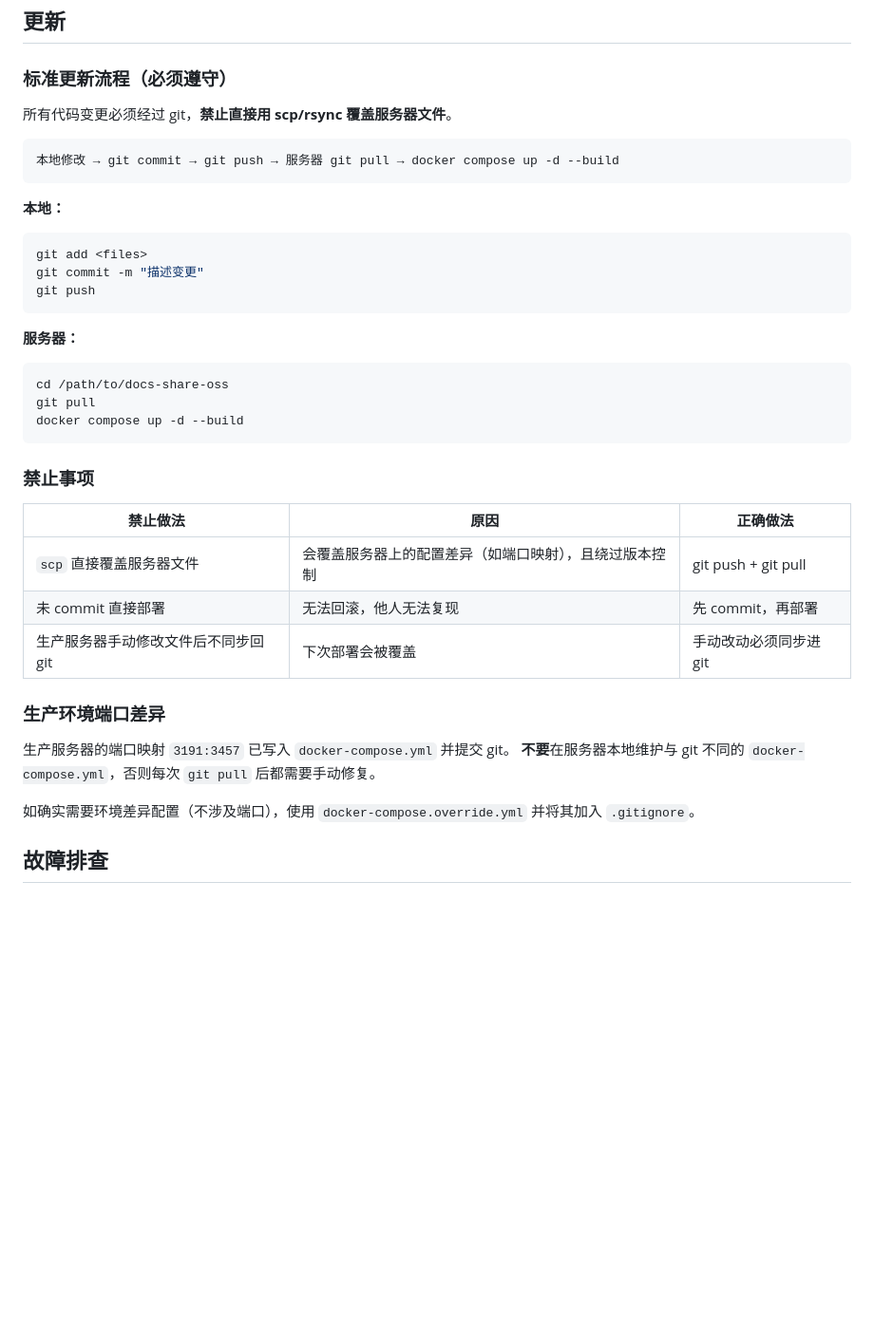
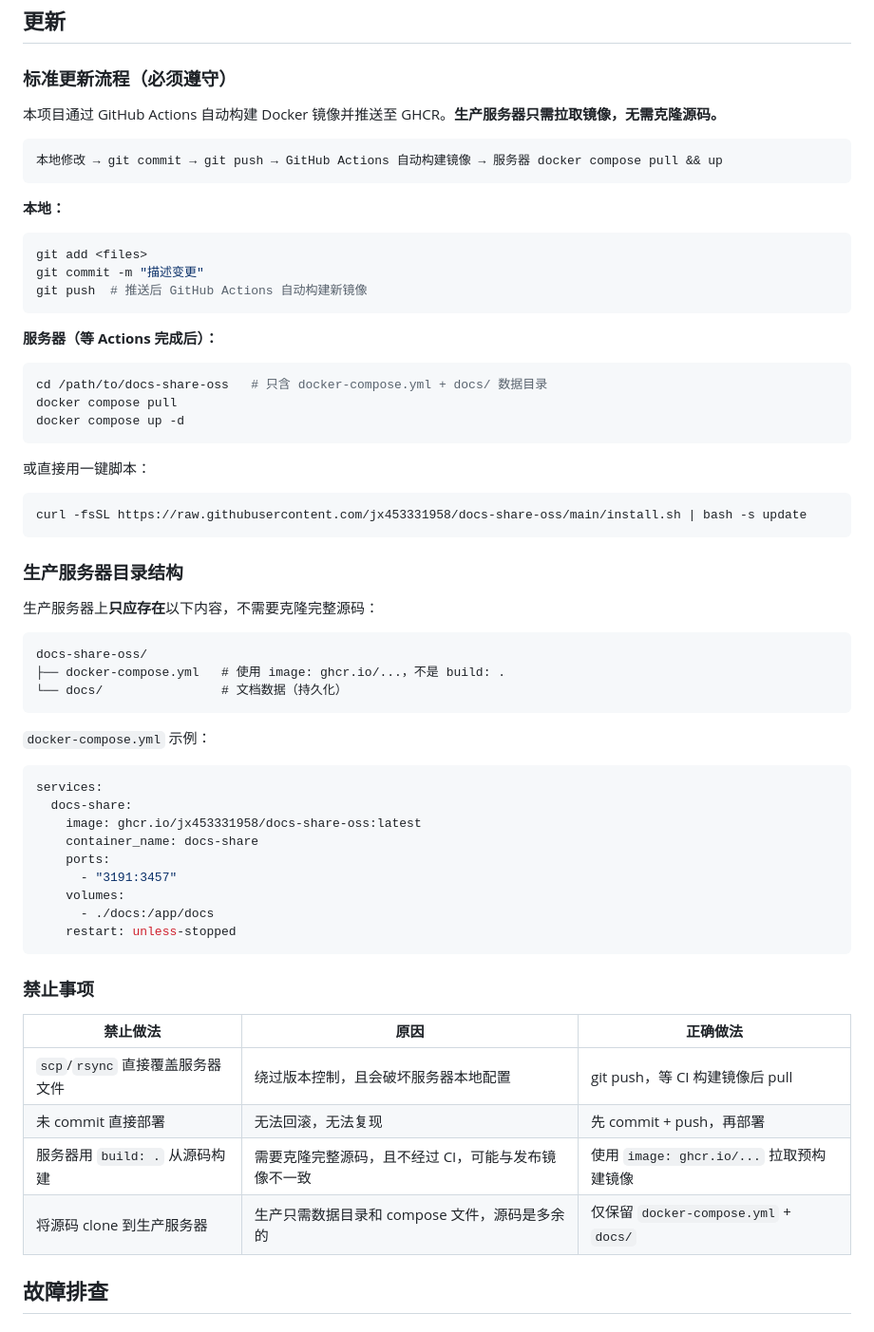
Before and after one commit to jx453331958/docs-share-oss, a Markdown page: DEPLOYMENT.md, the part around the change. Shown at 95% size. Rendered like a GitHub page; blank space fills up the shorter version.

Commit message:
docs: 修正部署规范——生产用 GHCR 镜像，无需克隆源码
Co-Authored-By: Claude Sonnet 4.6 <noreply@anthropic.com>

````diff
--- a/DEPLOYMENT.md
+++ b/DEPLOYMENT.md
@@ -217,10 +217,10 @@ echo "0 2 * * * cd /path/to/docs-share && git push backup main" | crontab -
 
 ### 标准更新流程（必须遵守）
 
-所有代码变更必须经过 git，**禁止直接用 scp/rsync 覆盖服务器文件**。
+本项目通过 GitHub Actions 自动构建 Docker 镜像并推送至 GHCR。**生产服务器只需拉取镜像，无需克隆源码。**
 
 ```
-本地修改 → git commit → git push → 服务器 git pull → docker compose up -d --build
+本地修改 → git commit → git push → GitHub Actions 自动构建镜像 → 服务器 docker compose pull && up
 ```
 
 **本地：**
@@ -228,31 +228,55 @@ echo "0 2 * * * cd /path/to/docs-share && git push backup main" | crontab -
 ```bash
 git add <files>
 git commit -m "描述变更"
-git push
+git push  # 推送后 GitHub Actions 自动构建新镜像
 ```
 
-**服务器：**
+**服务器（等 Actions 完成后）：**
 
 ```bash
-cd /path/to/docs-share-oss
-git pull
-docker compose up -d --build
+cd /path/to/docs-share-oss   # 只含 docker-compose.yml + docs/ 数据目录
+docker compose pull
+docker compose up -d
+```
+
+或直接用一键脚本：
+
+```bash
+curl -fsSL https://raw.githubusercontent.com/jx453331958/docs-share-oss/main/install.sh | bash -s update
+```
+
+### 生产服务器目录结构
+
+生产服务器上**只应存在**以下内容，不需要克隆完整源码：
+
+```
+docs-share-oss/
+├── docker-compose.yml   # 使用 image: ghcr.io/...，不是 build: .
+└── docs/                # 文档数据（持久化）
+```
+
+`docker-compose.yml` 示例：
+
+```yaml
+services:
+  docs-share:
+    image: ghcr.io/jx453331958/docs-share-oss:latest
+    container_name: docs-share
+    ports:
+      - "3191:3457"
+    volumes:
+      - ./docs:/app/docs
+    restart: unless-stopped
 ```
 
 ### 禁止事项
 
 | 禁止做法 | 原因 | 正确做法 |
 |---------|------|---------|
-| `scp` 直接覆盖服务器文件 | 会覆盖服务器上的配置差异（如端口映射），且绕过版本控制 | git push + git pull |
-| 未 commit 直接部署 | 无法回滚，他人无法复现 | 先 commit，再部署 |
-| 生产服务器手动修改文件后不同步回 git | 下次部署会被覆盖 | 手动改动必须同步进 git |
-
-### 生产环境端口差异
-
-生产服务器的端口映射 `3191:3457` 已写入 `docker-compose.yml` 并提交 git。
-**不要**在服务器本地维护与 git 不同的 `docker-compose.yml`，否则每次 `git pull` 后都需要手动修复。
-
-如确实需要环境差异配置（不涉及端口），使用 `docker-compose.override.yml` 并将其加入 `.gitignore`。
+| `scp`/`rsync` 直接覆盖服务器文件 | 绕过版本控制，且会破坏服务器本地配置 | git push，等 CI 构建镜像后 pull |
+| 未 commit 直接部署 | 无法回滚，无法复现 | 先 commit + push，再部署 |
+| 服务器用 `build: .` 从源码构建 | 需要克隆完整源码，且不经过 CI，可能与发布镜像不一致 | 使用 `image: ghcr.io/...` 拉取预构建镜像 |
+| 将源码 clone 到生产服务器 | 生产只需数据目录和 compose 文件，源码是多余的 | 仅保留 `docker-compose.yml` + `docs/` |
 
 ## 故障排查
 
````
